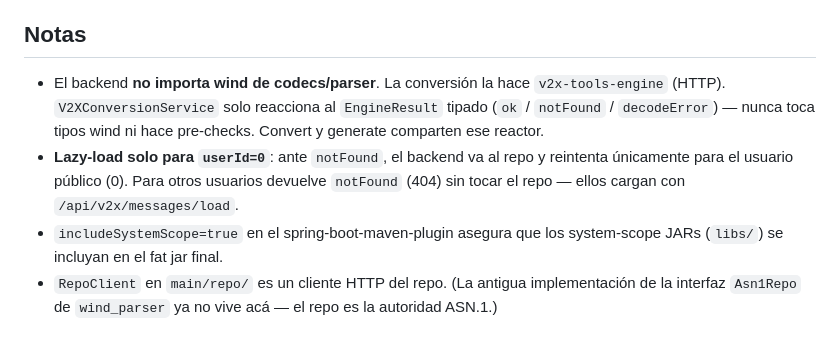
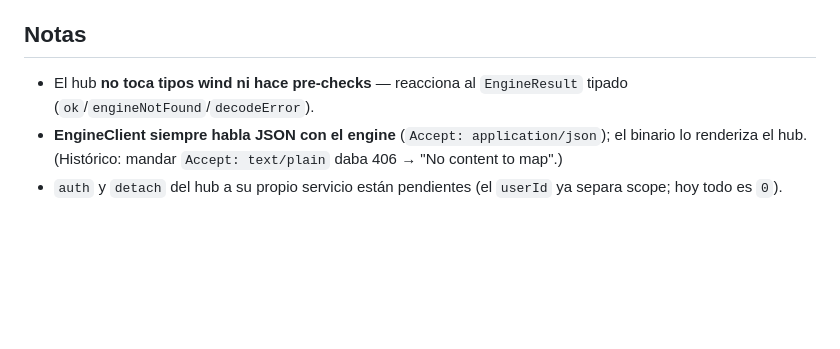
Before and after one commit to maxidigital/v2x-tools-backend, a Markdown page: CLAUDE.md, the part around one of its changes. Rendered like a GitHub page; blank space fills up the shorter version.

```diff
--- a/CLAUDE.md
+++ b/CLAUDE.md
@@ -104,13 +108,7 @@ a **`v2x-tools-repo`** (es la autoridad ASN.1).
 
 ## Notas
 
-- El backend **no importa wind de codecs/parser**. La conversión la hace `v2x-tools-engine`
-  (HTTP). `V2XConversionService` solo reacciona al `EngineResult` tipado (`ok` / `notFound`
-  / `decodeError`) — nunca toca tipos wind ni hace pre-checks. Convert y generate comparten ese reactor.
-- **Lazy-load solo para `userId=0`**: ante `notFound`, el backend va al repo y reintenta únicamente
-  para el usuario público (0). Para otros usuarios devuelve `notFound` (404) sin tocar el repo — ellos
-  cargan con `/api/v2x/messages/load`.
-- `includeSystemScope=true` en el spring-boot-maven-plugin asegura que los system-scope JARs
-  (`libs/`) se incluyan en el fat jar final.
-- `RepoClient` en `main/repo/` es un cliente HTTP del repo. (La antigua implementación de la
-  interfaz `Asn1Repo` de `wind_parser` ya no vive acá — el repo es la autoridad ASN.1.)
+- El hub **no toca tipos wind ni hace pre-checks** — reacciona al `EngineResult` tipado (`ok`/`engineNotFound`/`decodeError`).
+- **EngineClient siempre habla JSON con el engine** (`Accept: application/json`); el binario lo renderiza el hub.
+  (Histórico: mandar `Accept: text/plain` daba 406 → "No content to map".)
+- `auth` y `detach` del hub a su propio servicio están pendientes (el `userId` ya separa scope; hoy todo es `0`).
```
Also changed, not shown: other parts of CLAUDE.md (+88 -84 lines).
